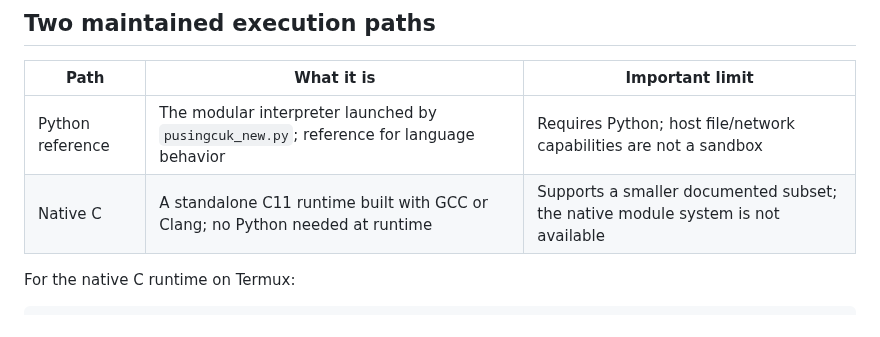
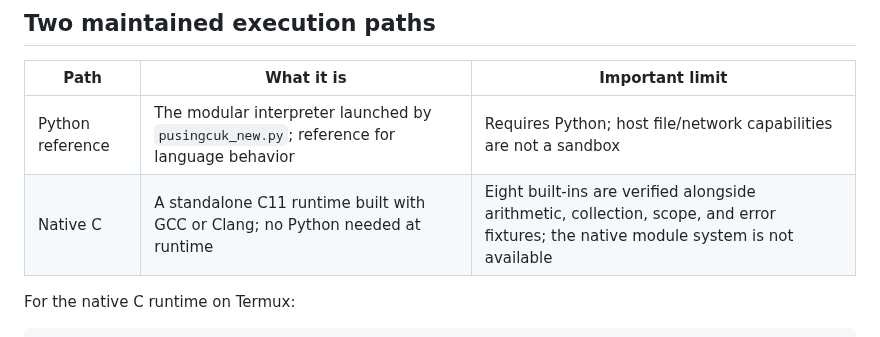
Before and after one commit to rllibo833-sudo/pusingcuk, a Markdown page: README.md, the part around the change. Drawn GitHub-style.

Commit message:
docs: align reference guides with expanded semantic contract

```diff
--- a/README.md
+++ b/README.md
@@ -45,7 +45,7 @@ The `.cuk` extension is Pusingcuk's canonical source-file identity for new progr
 | Path | What it is | Important limit |
 |---|---|---|
 | Python reference | The modular interpreter launched by `pusingcuk_new.py`; reference for language behavior | Requires Python; host file/network capabilities are not a sandbox |
-| Native C | A standalone C11 runtime built with GCC or Clang; no Python needed at runtime | Supports a smaller documented subset; the native module system is not available |
+| Native C | A standalone C11 runtime built with GCC or Clang; no Python needed at runtime | Eight built-ins are verified alongside arithmetic, collection, scope, and error fixtures; the native module system is not available |
 
 For the native C runtime on Termux:
 
```
